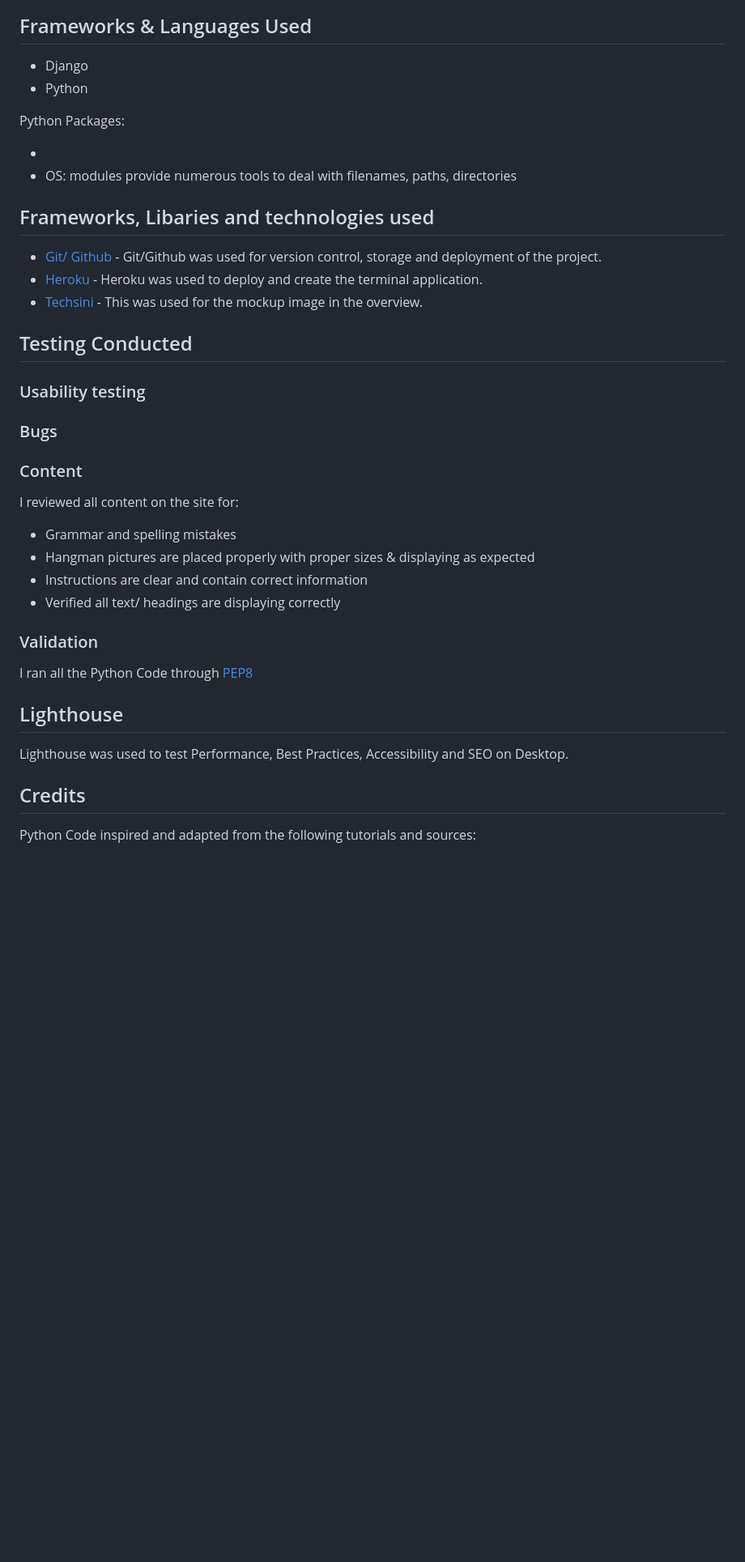
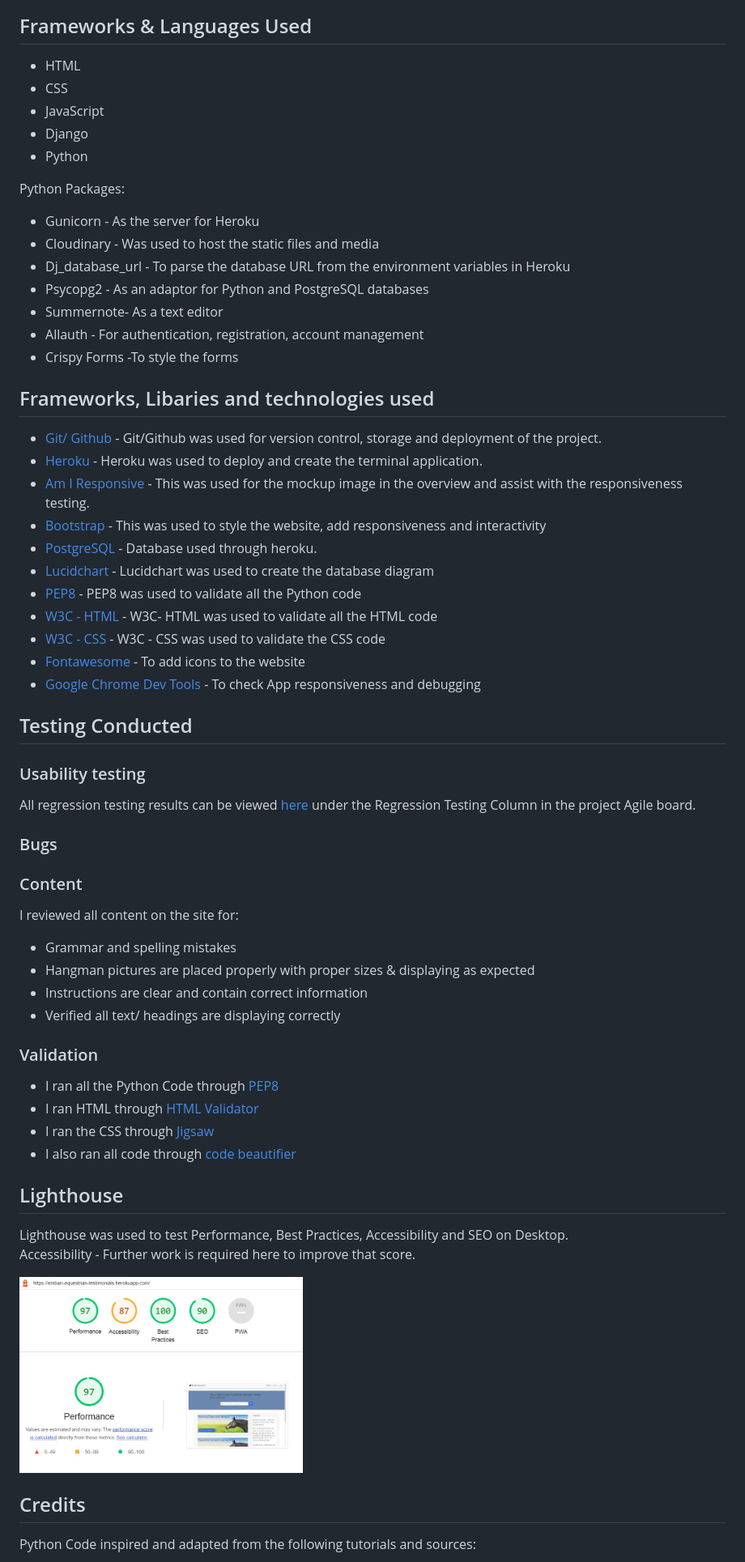
Before and after one commit to chellej80/Embarr-Equestrian-Testimonials, a Markdown page: README.md, the part around the change printed below. Shown: that part at 81% size. GitHub-like rendering; pictures changed too: media/images/lighthouse.JPG (added); blank space fills up the shorter version.

Commit message:
updated images in readme

```diff
--- a/README.md
+++ b/README.md
@@ -113,25 +113,43 @@ A list of the issues captured and progressed can be viewed [here](https://github
 
 
 ## Frameworks & Languages Used
+- HTML
+- CSS
+- JavaScript
 - Django
 - Python
 
 Python Packages:
 
--
-- OS: modules provide numerous tools to deal with filenames, paths, directories
+- Gunicorn - As the server for Heroku
+- Cloudinary - Was used to host the static files and media
+- Dj_database_url - To parse the database URL from the environment variables in Heroku
+- Psycopg2 - As an adaptor for Python and PostgreSQL databases
+- Summernote- As a text editor
+- Allauth - For authentication, registration, account management
+- Crispy Forms -To style the forms
 
 
 ## Frameworks, Libaries and technologies used
 
 - [Git/ Github](https://github.com/) - Git/Github was used for version control, storage and deployment of the project.
 - [Heroku](https://www.heroku.com/) - Heroku was used to deploy and create the terminal application.
-- [Techsini](https://techsini.com/multi-mockup) - This was used for the mockup image in the overview.
+- [Am I Responsive](https://amiresponsive.co.uk/ ) - This was used for the mockup image in the overview and assist with the       responsiveness testing.
+- [Bootstrap](https://getbootstrap.com/) - This was used to style the website, add responsiveness and interactivity
+- [PostgreSQL](https://www.postgresql.org/) - Database used through heroku.
+- [Lucidchart](https://lucid.app/) - Lucidchart was used to create the database diagram
+- [PEP8](http://pep8online.com/) - PEP8 was used to validate all the Python code
+- [W3C - HTML](https://validator.w3.org/) - W3C- HTML was used to validate all the HTML code
+- [W3C - CSS](https://jigsaw.w3.org/css-validator/) - W3C - CSS was used to validate the CSS code
+- [Fontawesome](https://fontawesome.com/) - To add icons to the website
+- [Google Chrome Dev Tools](https://developer.chrome.com/docs/devtools/) - To check App responsiveness and debugging
 
 
 ## Testing Conducted
 
 ### Usability testing
+
+All regression testing results can be viewed [here](https://github.com/users/chellej80/projects/7) under the Regression Testing Column in the project Agile board.
 
 
 ### Bugs
@@ -150,12 +168,18 @@ I reviewed all content on the site for:
 
 ### Validation
 
-I ran all the Python Code through [PEP8](http://pep8online.com/)
+- I ran all the Python Code through [PEP8](http://pep8online.com/)
+- I ran HTML through [HTML Validator](https://validator.w3.org/)
+- I ran the CSS through [Jigsaw](Jigsawhttps://jigsaw.w3.org)
+- I also ran all code through [code beautifier](https://codebeautify.org/)
 
 
 ## Lighthouse
 
-Lighthouse was used to test Performance, Best Practices, Accessibility and SEO on Desktop.
+Lighthouse was used to test Performance, Best Practices, Accessibility and SEO on Desktop.<br>
+Accessibility - Further work is required here to improve that score.
+
+<img src="media/images/lighthouse.JPG" width="350px">
 
 
 
```
Also changed, not shown: other parts of README.md (+13 -9 lines).
